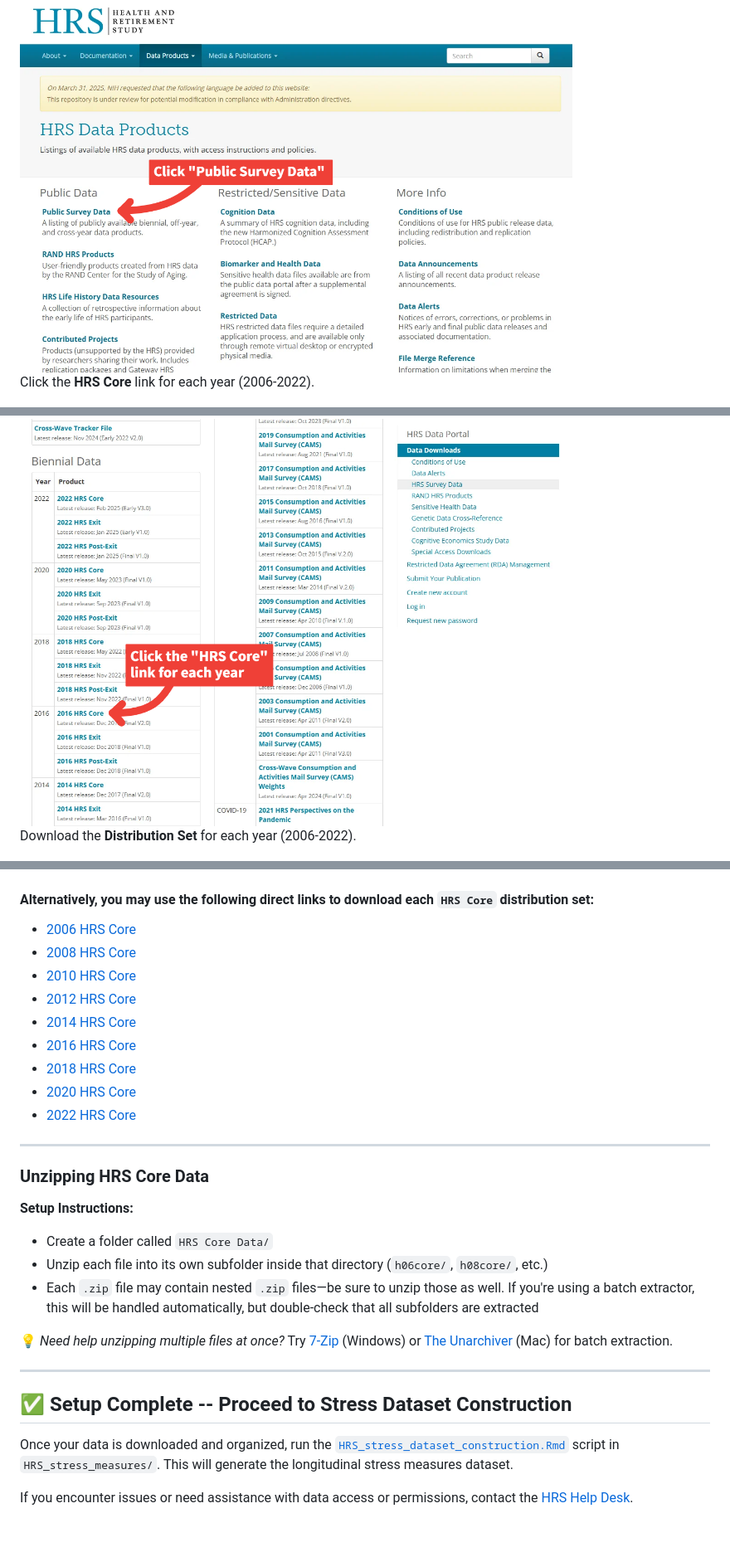
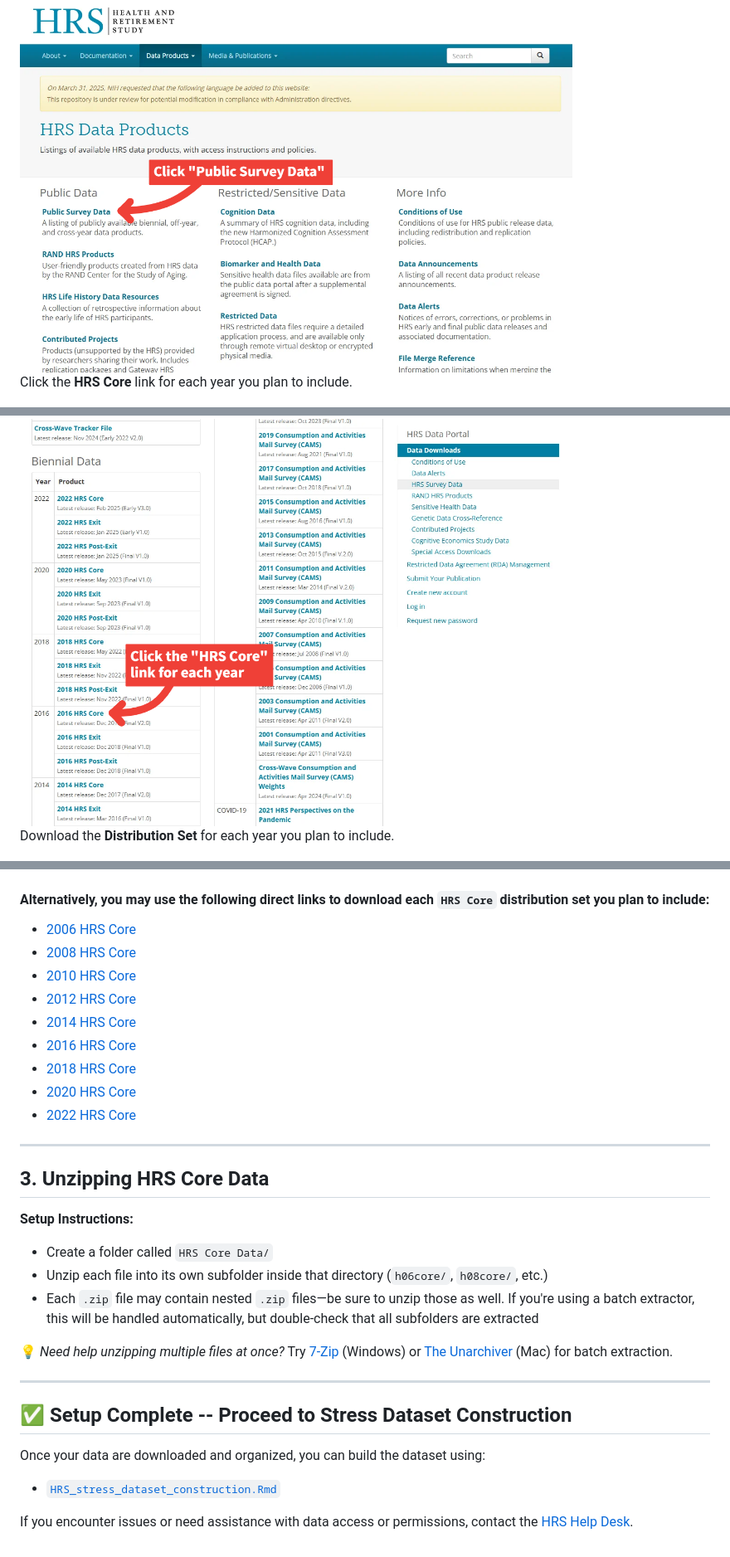
Before and after one commit to CHORDSLab/HRS-Stress-Measures-and-Supplementary-Datasets, a Markdown page: HRS_stress/HRS_stress_access_guide.md, 3 parts joined by grey strips. Shown: that part at 83% size. Rendered like a GitHub page.

```diff
--- a/HRS_stress/HRS_stress_access_guide.md
+++ b/HRS_stress/HRS_stress_access_guide.md
@@ -46,19 +75,19 @@ Visit the [HRS Public Survey Data](https://hrsdata.isr.umich.edu/data-products/p
 <br>
 
 
-Click the **HRS Core** link for each year (2006-2022).
+Click the **HRS Core** link for each year you plan to include.
 
 <img src="images/step02b_core_data.png" alt="Download HRS Core Data - 2b" width="80%"/>
 
 <br>
 
 
-Download the **Distribution Set** for each year (2006-2022).
+Download the **Distribution Set** for each year you plan to include.
 
 <img src="images/step02c_core_data.png" alt="Download HRS Core Data - 2c" width="80%"/>
 
 
-#### Alternatively, you may use the following direct links to download each `HRS Core` distribution set:
+#### Alternatively, you may use the following direct links to download each `HRS Core` distribution set you plan to include:
 - [2006 HRS Core](https://hrsdata.isr.umich.edu/data-file-download/9482)
 - [2008 HRS Core](https://hrsdata.isr.umich.edu/data-file-download/5435)
 - [2010 HRS Core](https://hrsdata.isr.umich.edu/data-file-download/9465)
@@ -71,7 +100,7 @@ Download the **Distribution Set** for each year (2006-2022).
 
 ---
 
-### Unzipping HRS Core Data
+## 3. Unzipping HRS Core Data
 
 **Setup Instructions:**
 - Create a folder called `HRS Core Data/`
@@ -82,8 +111,10 @@ Download the **Distribution Set** for each year (2006-2022).
 
 ---
 
+
 ## ✅ Setup Complete -- Proceed to Stress Dataset Construction
 
-Once your data is downloaded and organized, run the [`HRS_stress_dataset_construction.Rmd`](HRS_stress_dataset_construction.Rmd) script in `HRS_stress_measures/`. This will generate the longitudinal stress measures dataset.
+Once your data are downloaded and organized, you can build the dataset using:
+- [`HRS_stress_dataset_construction.Rmd`](HRS_stress_dataset_construction.Rmd)
 
 If you encounter issues or need assistance with data access or permissions, contact the [HRS Help Desk](https://hrs.isr.umich.edu/help).
```
Also changed, not shown: other parts of HRS_stress/HRS_stress_access_guide.md (+34 -5 lines), HRS_stress/README.md (+9 -1 lines), docs/CHANGELOG.md (+2 -2 lines), HRS_stress/images/hrs_stress_tbl.png (added), 2 other files.
